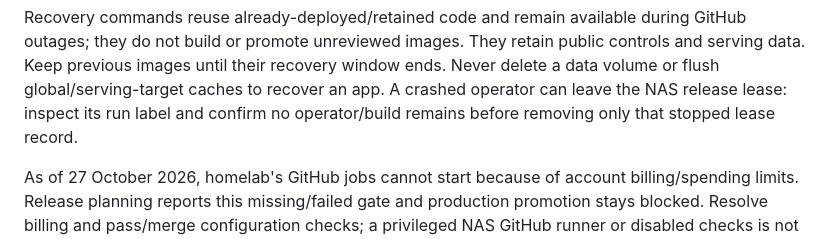
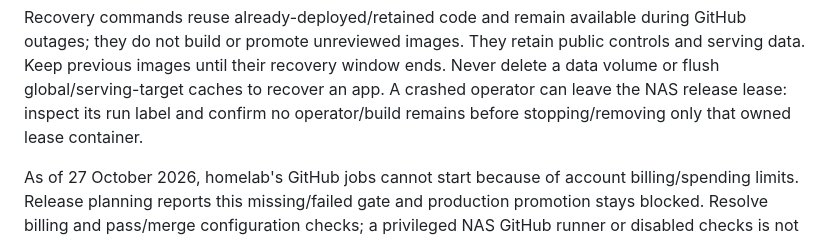
Before and after one commit to abedegno/ukinfo-reader, a Markdown page: docs/hosted-releases.md, the part around the change. Drawn GitHub-style.

Commit message:
Clarify recovery of a crashed release lock holder

```diff
--- a/docs/hosted-releases.md
+++ b/docs/hosted-releases.md
@@ -78,7 +78,7 @@ GitHub outages; they do not build or promote unreviewed images. They retain publ
 controls and serving data. Keep previous images until their recovery window ends.
 Never delete a data volume or flush global/serving-target caches to recover an app.
 A crashed operator can leave the NAS release lease: inspect its run label and
-confirm no operator/build remains before removing only that stopped lease record.
+confirm no operator/build remains before stopping/removing only that owned lease container.
 
 As of 27 October 2026, homelab's GitHub jobs cannot start because of account
 billing/spending limits. Release planning reports this missing/failed gate and
```
